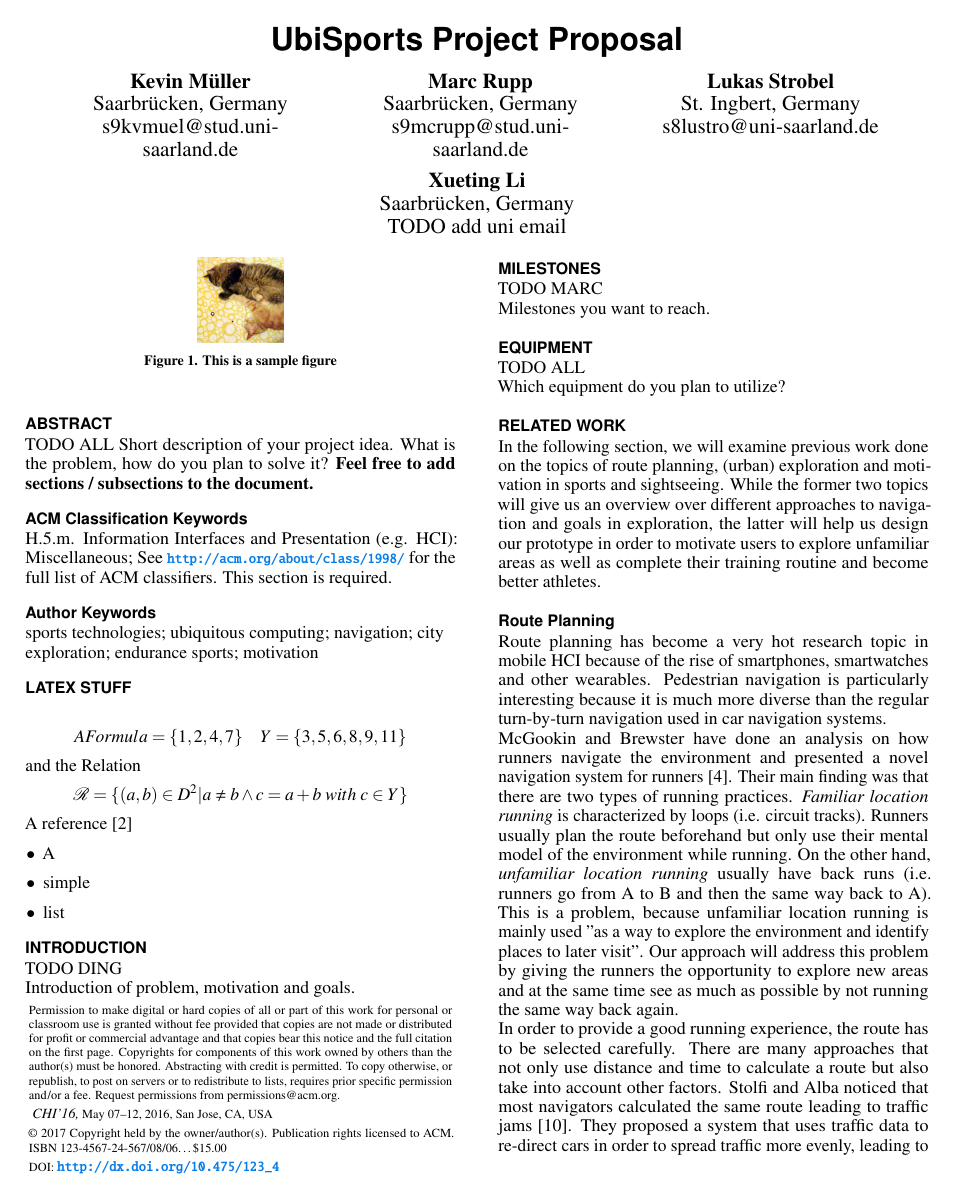
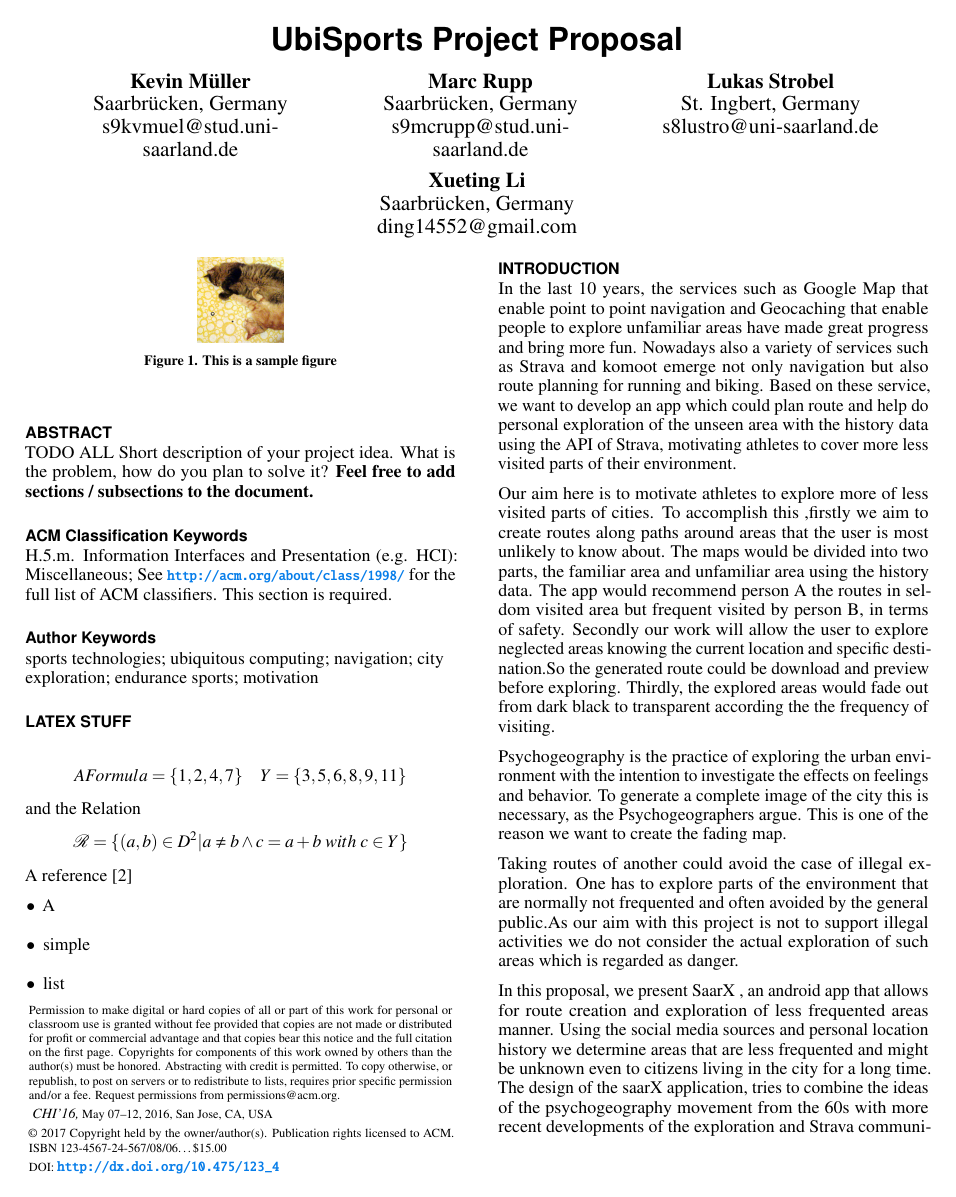
Before and after one commit to kvnmlr/explox-backend, a LaTeX document (documentation/proposal/proposal-template.tex): page 1 of 3. Compiled offline with pdfLaTeX.

Commit message:
ding commits

```diff
--- a/documentation/proposal/proposal-template.tex
+++ b/documentation/proposal/proposal-template.tex
@@ -144,7 +144,7 @@
     \email{s8lustro@uni-saarland.de}}\\
   \alignauthor{Xueting Li\\
     \affaddr{Saarbr\"ucken, Germany}\\
-    \email{TODO  add uni email}}\\
+    \email{ding14552@gmail.com}}\\
 }
 
 \maketitle
@@ -175,5 +175,16 @@ A reference \cite{dorr2009gaze}
 \end{itemize}
 
 \section{Introduction}
-TODO DING\\
-Introduction of problem, motivation and goals.
+In the last 10 years, the services such as Google Map  that enable point to point navigation and  Geocaching that enable people to explore unfamiliar areas have made great progress and bring more fun. Nowadays also a variety of services such as Strava and komoot emerge not only navigation but also route planning for running and biking. Based on these service, we want to develop an app which could  plan route and   help do personal exploration of the unseen area with the history data using the API of Strava, motivating  athletes to cover more less visited parts of their environment.
+
+Our aim here is to motivate athletes to explore more of less visited parts of cities. To accomplish this ,firstly we aim to create routes along paths around areas that
+the user is most unlikely to know about. The maps would be divided into two parts, the familiar area and unfamiliar area using the history data. The app would recommend person A the routes in seldom visited area but frequent visited by person B, in terms of safety. Secondly our work will allow the user to explore neglected areas knowing the current location and specific destination.So the generated route could be download and preview before exploring. Thirdly, the explored areas would fade out from dark black to transparent according the the frequency of visiting.
+
+Psychogeography is the practice of exploring the urban
+environment with the intention to investigate the effects on feelings and behavior. To generate a complete image of the city this is necessary, as the Psychogeographers argue. This is one of the  reason we want to create the fading map.
+
+Taking routes of another could avoid  the case of illegal exploration. One has to explore parts of the environment that are normally not frequented and often avoided by the general public.As our aim with this project is not to support illegal activities we do not consider the actual exploration of such areas  which is regarded as danger.
+
+In this proposal, we present SaarX
+, an android app that allows for route creation and exploration of less frequented areas manner. Using the social media sources and personal
+location history we determine areas that are less frequented and might be unknown even to citizens living in the city for a long time. The design of the saarX application, tries to combine the ideas of the psychogeography movement from the 60s with more recent developments of the exploration and Strava communities. With this we want to enable the user to generate a more holistic image of their living surroundings and allow them to escape their daily routine. Additionally  we hope to complete the users spatial memory about their city.
```
Also changed, not shown: documentation/proposal/proposal-template.tex (4 more changed lines).
